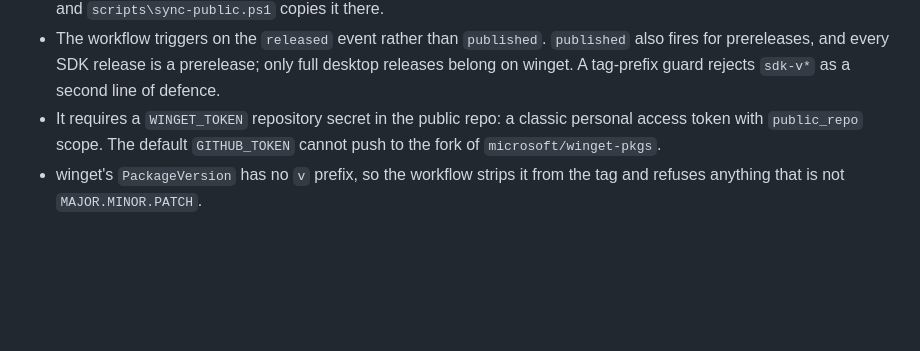
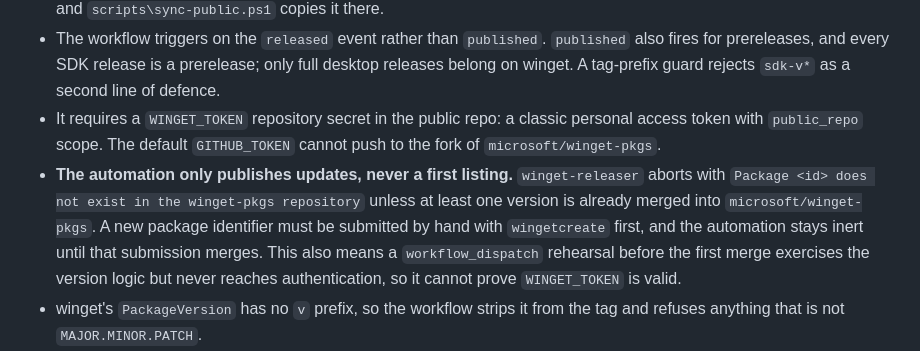
Before and after one commit to jatoran/continuity, a Markdown page: .docs/design/public-release.md, the part around the change. Drawn GitHub-style; blank space fills up the shorter version.

```diff
--- a/.docs/design/public-release.md
+++ b/.docs/design/public-release.md
@@ -62,6 +62,7 @@ gh release create v<version> `
 - `.github/workflows/winget-release.yml` opens a manifest pull request against `microsoft/winget-pkgs` automatically when a desktop release is published. It runs in the public repository, because that is where `v*` releases are created, and `scripts\sync-public.ps1` copies it there.
 - The workflow triggers on the `released` event rather than `published`. `published` also fires for prereleases, and every SDK release is a prerelease; only full desktop releases belong on winget. A tag-prefix guard rejects `sdk-v*` as a second line of defence.
 - It requires a `WINGET_TOKEN` repository secret in the public repo: a classic personal access token with `public_repo` scope. The default `GITHUB_TOKEN` cannot push to the fork of `microsoft/winget-pkgs`.
+- **The automation only publishes updates, never a first listing.** `winget-releaser` aborts with `Package <id> does not exist in the winget-pkgs repository` unless at least one version is already merged into `microsoft/winget-pkgs`. A new package identifier must be submitted by hand with `wingetcreate` first, and the automation stays inert until that submission merges. This also means a `workflow_dispatch` rehearsal before the first merge exercises the version logic but never reaches authentication, so it cannot prove `WINGET_TOKEN` is valid.
 - winget's `PackageVersion` has no `v` prefix, so the workflow strips it from the tag and refuses anything that is not `MAJOR.MINOR.PATCH`.
 - Manifest metadata changes (description, tags, URLs) are edited in the `microsoft/winget-pkgs` pull request, not in this repository. `Tags` in particular drive `winget search`; a manifest without them is only findable by exact package name.
 - Every winget submission is subject to Microsoft review. Unsigned installers draw additional scrutiny; see the code-signing prerequisite in the roadmap.
```
Also changed, not shown: README.md (+33 -0 lines), assets/README.md (added, +34 -0 lines), assets/media/crash-safety.gif (added), assets/media/find.png (added), assets/media/hero.png (added), assets/media/live-markdown.gif (added), 2 other files.
